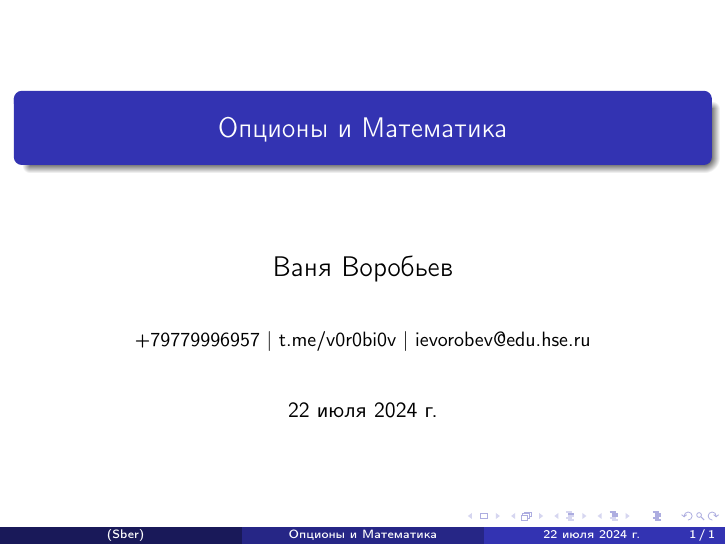
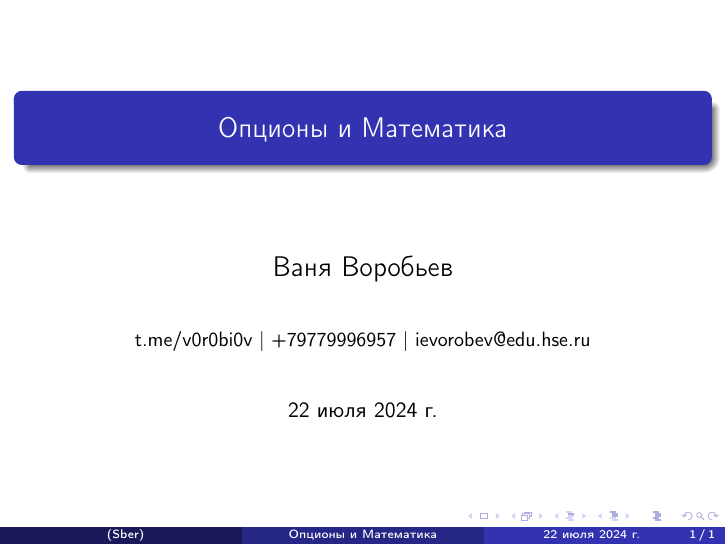
Before and after one commit to v0r0bi0v/Options-and-Mathematics, LaTeX slides (slides.tex): the whole page. The pictures show the PDF file slides.pdf that the author committed with the source.

Commit message:
auto-commit

```diff
--- a/slides.tex
+++ b/slides.tex
@@ -147,7 +147,7 @@
         \vspace{0.5cm}
         \begin{center}
             \small
-            \href{tel:+79779996957}{+79779996957} | \href{https://t.me/v0r0bi0v}{t.me/v0r0bi0v} | \href{mailto:ievorobev@edu.hse.ru}{ievorobev@edu.hse.ru}
+            \href{https://t.me/v0r0bi0v}{t.me/v0r0bi0v} | \href{tel:+79779996957}{+79779996957} | \href{mailto:ievorobev@edu.hse.ru}{ievorobev@edu.hse.ru}
         \end{center}
     }
 
```
Also changed, not shown: slides.pdf.
